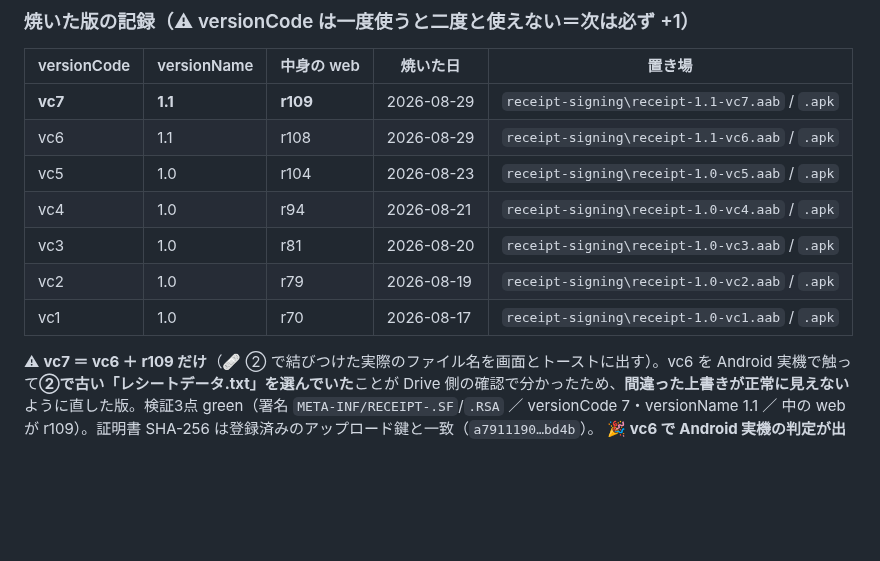
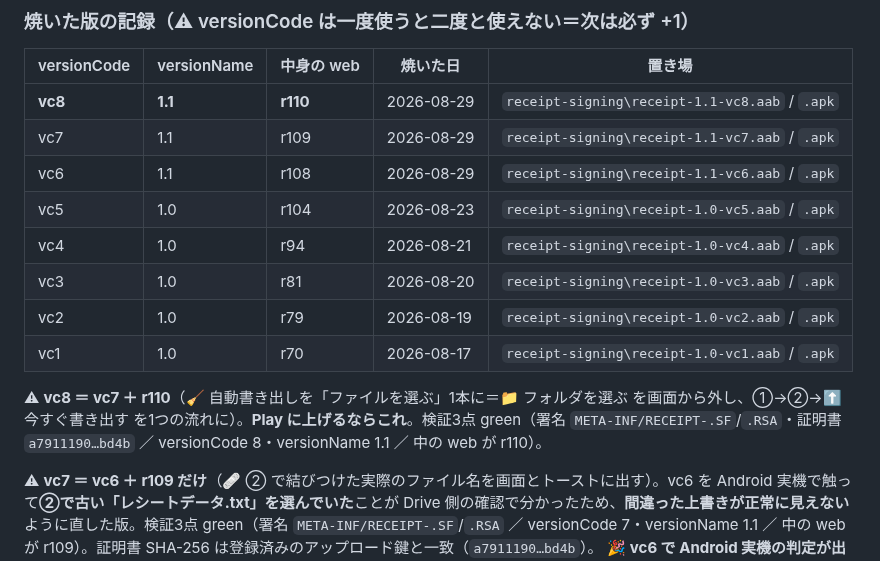
Before and after one commit to yutsutke/photo-memory-spike, a Markdown page: receipt-spike/BUILD-android.md, the part around the change. Rendered like a GitHub page; blank space fills up the shorter version.

Commit message:
docs(receipt): 🤖 vc8（1.1・web r110）を焼いた＝Play に上げるならこれ
vc8 ＝ vc7 ＋ r110（🧹 自動書き出しを「ファイルを選ぶ」1本に）。
検証3点 green（署名・証明書 a7911190…bd4b／versionCode 8・versionName 1.1／中の web が r110）。

Co-Authored-By: Claude Opus 5 <noreply@anthropic.com>

```diff
--- a/receipt-spike/BUILD-android.md
+++ b/receipt-spike/BUILD-android.md
@@ -18,13 +18,16 @@
 
 | versionCode | versionName | 中身の web | 焼いた日 | 置き場 |
 |---|---|---|---|---|
-| **vc7** | **1.1** | **r109** | 2026-08-29 | `receipt-signing\receipt-1.1-vc7.aab` / `.apk` |
+| **vc8** | **1.1** | **r110** | 2026-08-29 | `receipt-signing\receipt-1.1-vc8.aab` / `.apk` |
+| vc7 | 1.1 | r109 | 2026-08-29 | `receipt-signing\receipt-1.1-vc7.aab` / `.apk` |
 | vc6 | 1.1 | r108 | 2026-08-29 | `receipt-signing\receipt-1.1-vc6.aab` / `.apk` |
 | vc5 | 1.0 | r104 | 2026-08-23 | `receipt-signing\receipt-1.0-vc5.aab` / `.apk` |
 | vc4 | 1.0 | r94 | 2026-08-21 | `receipt-signing\receipt-1.0-vc4.aab` / `.apk` |
 | vc3 | 1.0 | r81 | 2026-08-20 | `receipt-signing\receipt-1.0-vc3.aab` / `.apk` |
 | vc2 | 1.0 | r79 | 2026-08-19 | `receipt-signing\receipt-1.0-vc2.aab` / `.apk` |
 | vc1 | 1.0 | r70 | 2026-08-17 | `receipt-signing\receipt-1.0-vc1.aab` / `.apk` |
+
+⚠ **vc8 ＝ vc7 ＋ r110**（🧹 自動書き出しを「ファイルを選ぶ」1本に＝📁 フォルダを選ぶ を画面から外し、①→②→⬆️ 今すぐ書き出す を1つの流れに）。**Play に上げるならこれ**。検証3点 green（署名 `META-INF/RECEIPT-.SF`/`.RSA`・証明書 `a7911190…bd4b` ／ versionCode 8・versionName 1.1 ／ 中の web が r110）。
 
 ⚠ **vc7 ＝ vc6 ＋ r109 だけ**（🩹 ② で結びつけた実際のファイル名を画面とトーストに出す）。vc6 を Android 実機で触って**②で古い「レシートデータ.txt」を選んでいた**ことが Drive 側の確認で分かったため、**間違った上書きが正常に見えない**ように直した版。検証3点 green（署名 `META-INF/RECEIPT-.SF`/`.RSA` ／ versionCode 7・versionName 1.1 ／ 中の web が r109）。証明書 SHA-256 は登録済みのアップロード鍵と一致（`a7911190…bd4b`）。
 🎉 **vc6 で Android 実機の判定が出た**＝**フォルダは選べない**（読み通り＝ドライブの Android アプリは SAF に出ない）が、**ファイル方式は動く・自動更新も効く**（06:10:31 撮影 → 06:10:40 書き出しを Drive 側で確認）。
```
